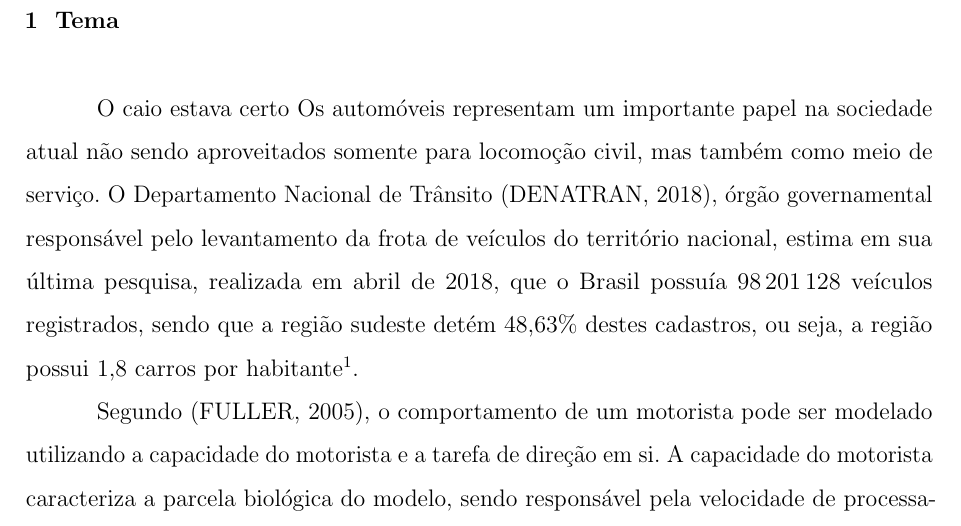
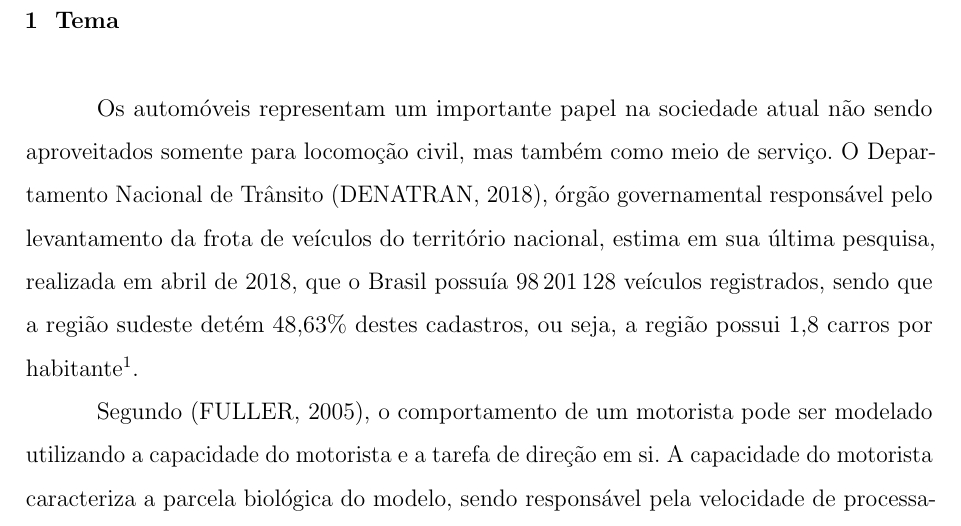
Before and after one commit to limaflucas/SIN5000, a LaTeX thesis (tese/trabalho_final/trabalho_final.tex): part of page 1 of 5, cut so that both start at the same text. Compiled offline with pdfLaTeX.

Commit message:
sem caio

```diff
--- a/tese/trabalho_final/trabalho_final.tex
+++ b/tese/trabalho_final/trabalho_final.tex
@@ -703,7 +703,7 @@ Dissertação apresentada à Escola de Artes, Ciências e Humanidades da Univers
 %
 %-------------------------------------------------------------------------
 \chapter{Tema}
-O caio estava certo Os automóveis representam um importante papel na sociedade atual não
+Os automóveis representam um importante papel na sociedade atual não
 sendo aproveitados somente para locomoção civil, mas também como meio
 de serviço. O Departamento Nacional de Trânsito \cite{DENATRANfrotaabr2018}, órgão governamental responsável pelo levantamento da frota de
 veículos do território nacional, estima em sua última pesquisa, realizada
```
Also changed, not shown: tese/trabalho_final/trabalho_final.pdf, 1 other file.
